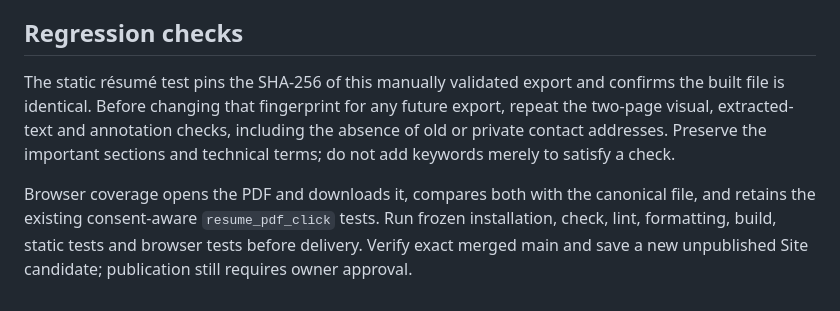
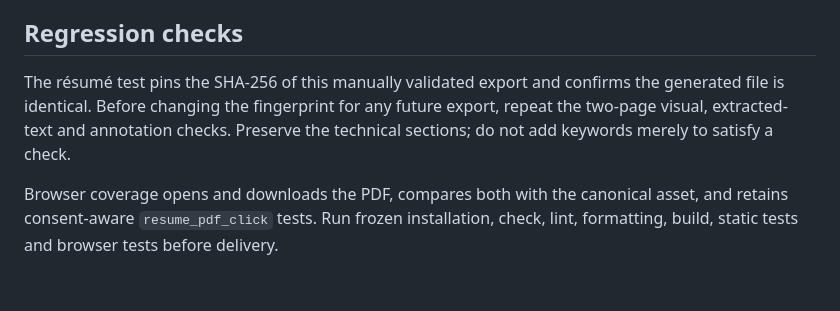
Before and after one commit to adrianrusu16/adrian-rusu-portfolio, a Markdown page: docs/resume.md, the part around one of its changes. Rendered like a GitHub page.

```diff
--- a/docs/resume.md
+++ b/docs/resume.md
@@ -34,6 +45,6 @@ Editable-source recovery is not a publication blocker. Keep Site version 12 unpu
 
 ## Regression checks
 
-The static résumé test pins the SHA-256 of this manually validated export and confirms the built file is identical. Before changing that fingerprint for any future export, repeat the two-page visual, extracted-text and annotation checks, including the absence of old or private contact addresses. Preserve the important sections and technical terms; do not add keywords merely to satisfy a check.
+The résumé test pins the SHA-256 of this manually validated export and confirms the generated file is identical. Before changing the fingerprint for any future export, repeat the two-page visual, extracted-text and annotation checks. Preserve the technical sections; do not add keywords merely to satisfy a check.
 
-Browser coverage opens the PDF and downloads it, compares both with the canonical file, and retains the existing consent-aware `resume_pdf_click` tests. Run frozen installation, check, lint, formatting, build, static tests and browser tests before delivery. Verify exact merged main and save a new unpublished Site candidate; publication still requires owner approval.
+Browser coverage opens and downloads the PDF, compares both with the canonical asset, and retains consent-aware `resume_pdf_click` tests. Run frozen installation, check, lint, formatting, build, static tests and browser tests before delivery.
```
Also changed, not shown: other parts of docs/resume.md (+32 -21 lines), README.md (+1 -1 lines), docs/images/readme/homepage-preview.jpg, 6 other files.
